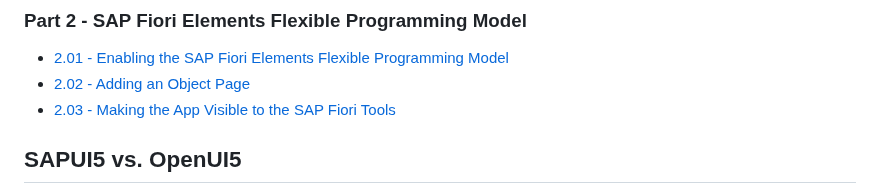
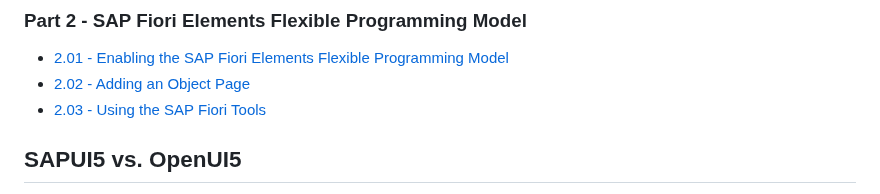
Before and after one commit to SAP-samples/ui5-exercises-codejam, a Markdown page: README.md, the part around the change. Rendered like a GitHub page.

Commit message:
change title of 2.03

```diff
--- a/README.md
+++ b/README.md
@@ -64,7 +64,7 @@ The instructor will set you off on the first chapter. Do not proceed to the next
 
 - [2.01 - Enabling the SAP Fiori Elements Flexible Programming Model](/chapters/2.01-fe-fpm/)
 - [2.02 - Adding an Object Page](/chapters/2.02-object-page/)
-- [2.03 - Making the App Visible to the SAP Fiori Tools](/chapters/2.03-fiori-tools/)
+- [2.03 - Using the SAP Fiori Tools](/chapters/2.03-fiori-tools/)
 
 ## SAPUI5 vs. OpenUI5
 
```
